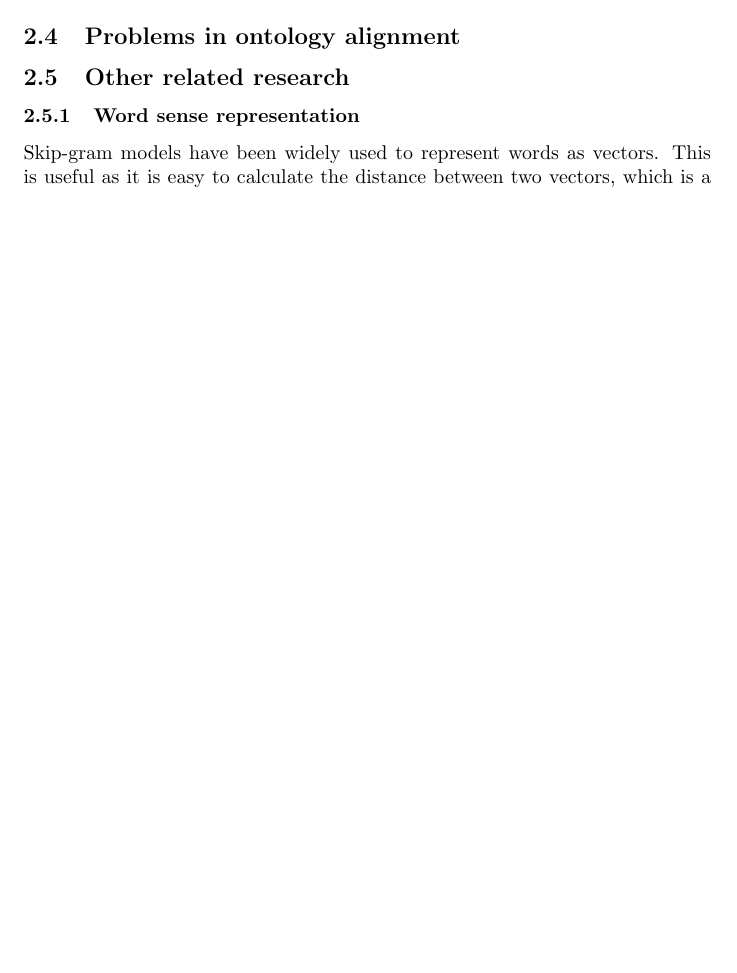
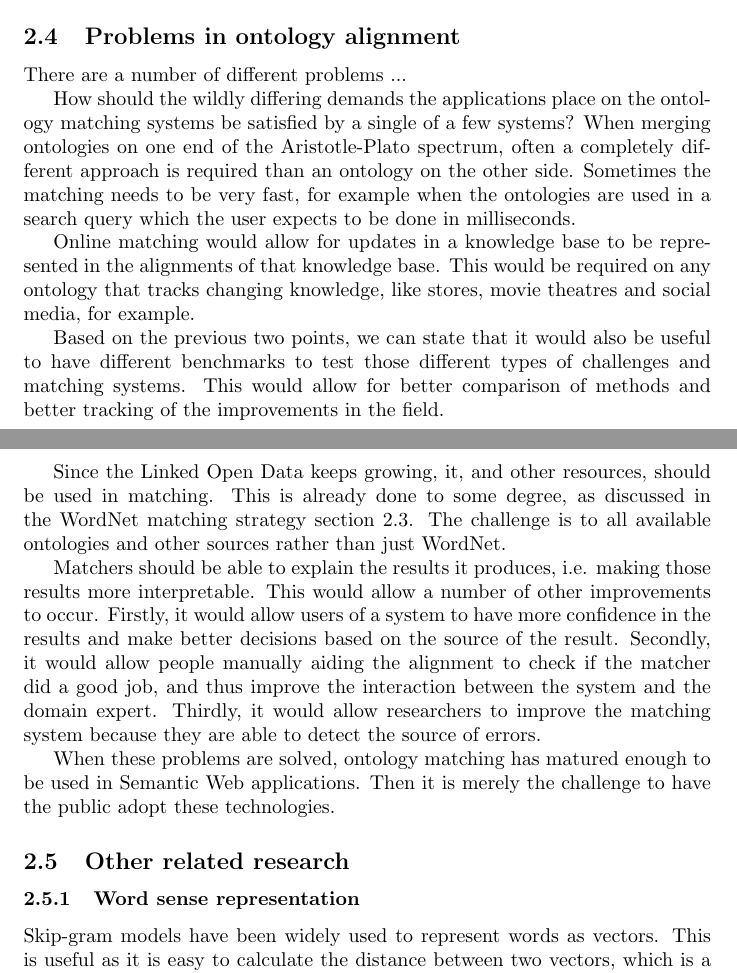
Before and after one commit to Harmenius/OntologyMatching, a LaTeX document (Paper/Draft.tex): part of page 10 of 17 before the commit and two parts of pages 10 and 11 of 18 after it, the two joined at a grey line, cut so that both start at the same text, the shorter picture padded with empty space. Compiled offline with pdfLaTeX.

Commit message:
Added problems

```diff
--- a/Paper/Draft.tex
+++ b/Paper/Draft.tex
@@ -128,6 +126,20 @@ All of this is possible, if the softbot can access all of the information reliab
  Popular terminological strategies are WordNet comparison and edit distance. The former uses the popular WordNet hierarchy as a distance measure between to concepts, e.g. the number of edges between the concepts and their least general common superconcept. \cite{lin2008}
  Edit distance is a purely string-based similarity measure. The similarity is a (weighted) count of edits required to transform one word into another, where common edits are insertion, deletion and replacement. Similar methods include substring matching and n-gram matching, which compare parts of the strings to find similarities.\cite{singh2014, levenshtein}
  \subsection{Problems in ontology alignment}
+ There are a number of different problems ... % Opsommen en samenvatten
+
+ How should the wildly differing demands the applications place on the ontology matching systems be satisfied by a single of a few systems? When merging ontologies on one end of the Aristotle-Plato spectrum, often a completely different approach is required than an ontology on the other side. Sometimes the matching needs to be very fast, for example when the ontologies are used in a search query which the user expects to be done in milliseconds.
+
+ Online matching would allow for updates in a knowledge base to be represented in the alignments of that knowledge base. This would be required on any ontology that tracks changing knowledge, like stores, movie theatres and social media, for example.
+
+ Based on the previous two points, we can state that it would also be useful to have different benchmarks to test those different types of challenges and matching systems. This would allow for better comparison of methods and better tracking of the improvements in the field.
+
+ Since the Linked Open Data keeps growing, it, and other resources, should be used in matching. This is already done to some degree, as discussed in the WordNet matching strategy section \ref{strategies}. The challenge is to all available ontologies and other sources rather than just WordNet.
+
+ Matchers should be able to explain the results it produces, i.e. making those results more interpretable. This would allow a number of other improvements to occur. Firstly, it would allow users of a system to have more confidence in the results and make better decisions based on the source of the result. Secondly, it would allow people manually aiding the alignment to check if the matcher did a good job, and thus improve the interaction between the system and the domain expert. Thirdly, it would allow researchers to improve the matching system because they are able to detect the source of errors.
+
+ When these problems are solved, ontology matching has matured enough to be used in Semantic Web applications. Then it is merely the challenge to have the public adopt these technologies.
+
  \subsection{Other related research}
  \subsubsection{Word sense representation}
  Skip-gram models have been widely used to represent words as vectors. This is useful as it is easy to calculate the distance between two vectors, which is a useful property for ontology matching. This vector distance has been shown to be related to the semantic similarity between words. This semantic similarity is very useful for ontology alignment, as parts of one ontology have to be aligned with parts of another ontology depending on their semantic relation.
```
Also changed, not shown: Paper/bibliography.bib (+11 -0 lines), Paper/Draft.tex (7 more changed lines).
